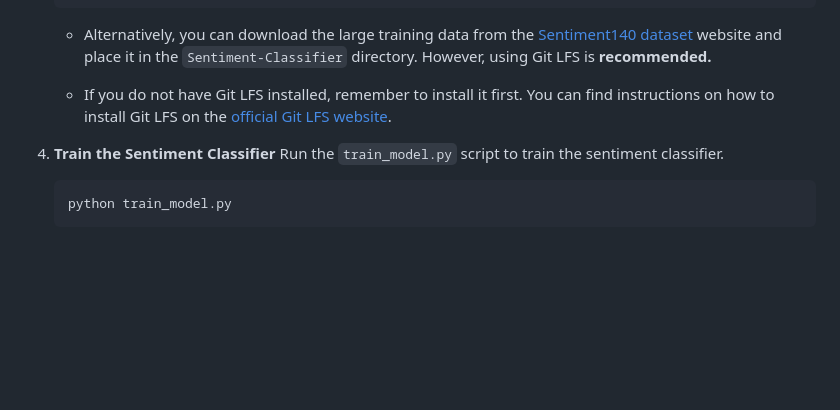
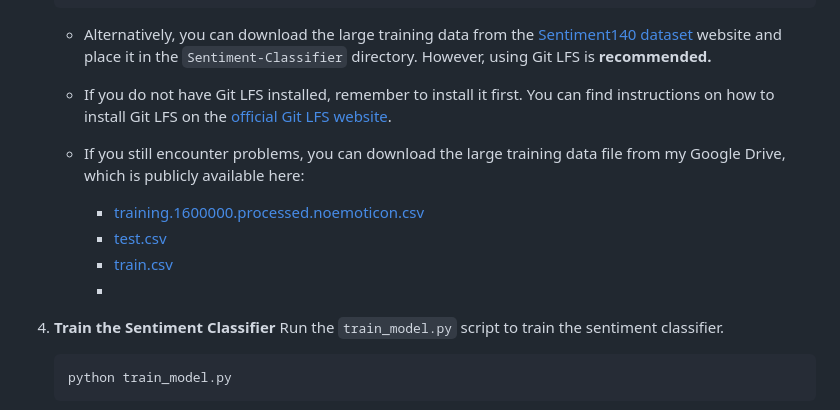
Before and after one commit to hoangsonww/AI-ML-Classifiers, a Markdown page: .github/README.md, the part around the change. Drawn GitHub-style; blank space fills up the shorter version.

Commit message:
Update: Refactored Source Code

````diff
--- a/.github/README.md
+++ b/.github/README.md
@@ -575,6 +575,12 @@ In addition to the other pre-trained classifiers, this repository includes a spe
 
     - If you do not have Git LFS installed, remember to install it first. You can find instructions on how to install Git LFS on the [official Git LFS website](https://git-lfs.github.com/).
 
+    - If you still encounter problems, you can download the large training data file from my Google Drive, which is publicly available here:
+      - [training.1600000.processed.noemoticon.csv](https://drive.google.com/file/d/1VHdnu9pNPIp2Gu6y0mOW5GB4azaEPu8I/view?usp=sharing)
+      - [test.csv](https://drive.google.com/file/d/1NO46ZaztULg-oHImjf5E_Qwb3ht-GtMl/view?usp=sharing)
+      - [train.csv](https://drive.google.com/file/d/1gs1pjTGsDEgzXd6o-9fvroM0ezmP45pn/view?usp=sharing)
+      -
+
 4. **Train the Sentiment Classifier**
     Run the `train_model.py` script to train the sentiment classifier.
     ```bash
````
